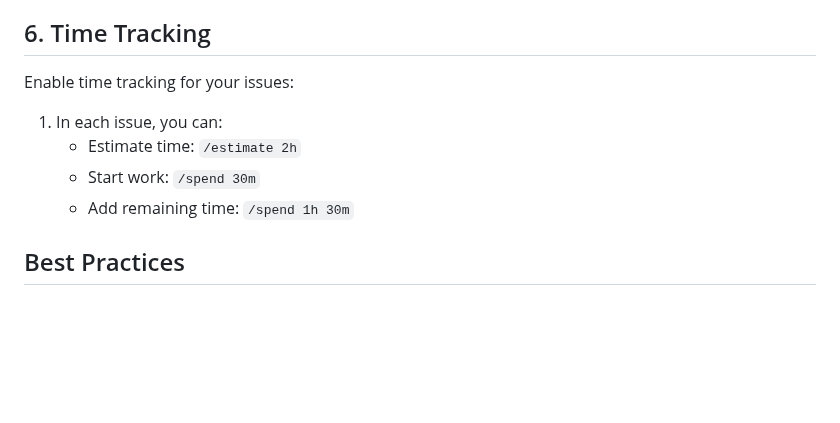
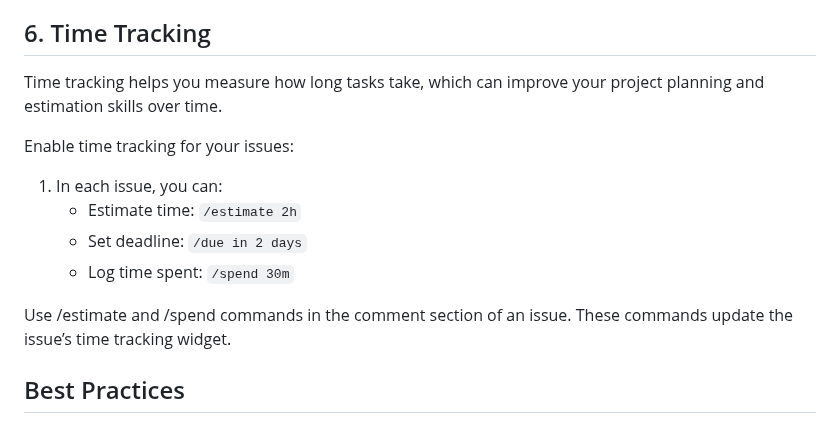
Before and after one commit to steve3535/gitlab-university, a Markdown page: day-2/1-project-management.md, the part around the change. Drawn GitHub-style; blank space fills up the shorter version.

```diff
--- a/day-2/1-project-management.md
+++ b/day-2/1-project-management.md
@@ -96,12 +96,16 @@ Create a Kanban board to visualize work:
 
 ## 6. Time Tracking
 
+Time tracking helps you measure how long tasks take, which can improve your project planning and estimation skills over time.
+
 Enable time tracking for your issues:
 
 1. In each issue, you can:
    - Estimate time: `/estimate 2h`
-   - Start work: `/spend 30m`
-   - Add remaining time: `/spend 1h 30m`
+   - Set deadline: `/due in 2 days`
+   - Log time spent: `/spend 30m`
+
+Use /estimate and /spend commands in the comment section of an issue. These commands update the issue’s time tracking widget.
 
 ## Best Practices
 
```
